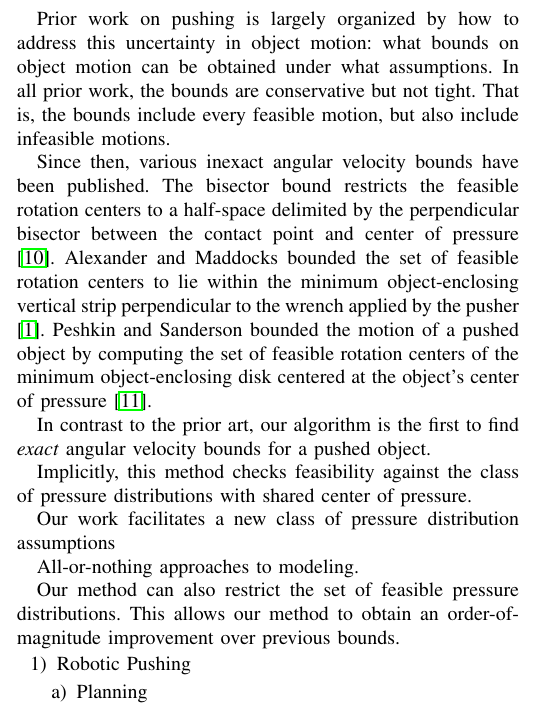
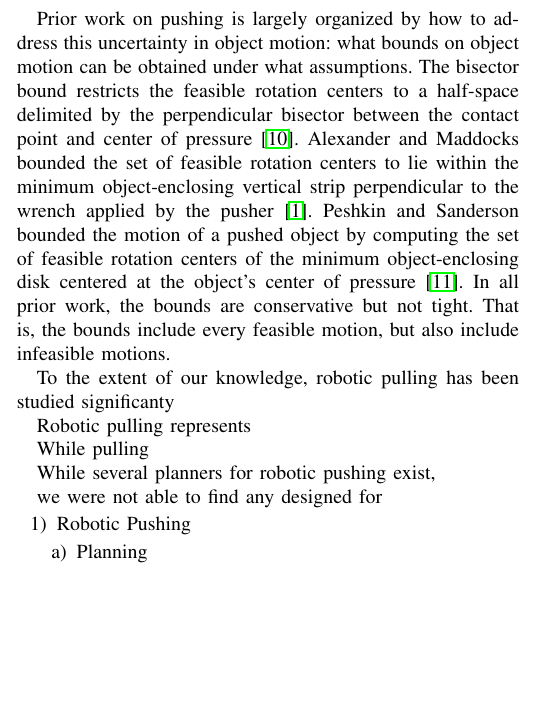
Before and after one commit to ehuang3/robotic_pulling, a LaTeX paper (tex/RSS2017_PressPull.tex): part of one column of page 1 of 8, cut so that both start at the same text, the shorter picture padded with empty space. Compiled offline with pdfLaTeX.

Commit message:
tex: Edits to Related Work

```diff
--- a/tex/RSS2017_PressPull.tex
+++ b/tex/RSS2017_PressPull.tex
@@ -335,34 +334,40 @@ discussion and conclusion.
 
 Prior work on pushing is largely organized by how to address this
 uncertainty in object motion: what bounds on object motion can be
-obtained under what assumptions.  In all prior work, the bounds are
-conservative but not tight.  That is, the bounds include every
-feasible motion, but also include infeasible motions.
+obtained under what assumptions.
+% Since then, various inexact angular velocity bounds have been
+% published.
+The bisector bound restricts the feasible rotation centers to a
+half-space delimited by the perpendicular bisector between the contact
+point and center of pressure \cite{Mason}.  Alexander and Maddocks
+bounded the set of feasible rotation centers to lie within the minimum
+object-enclosing vertical strip perpendicular to the wrench applied by
+the pusher \cite{alexander1993bounds}.  Peshkin and Sanderson bounded
+the motion of a pushed object by computing the set of feasible
+rotation centers of the minimum object-enclosing disk centered at the
+object's center of pressure \cite{peshkin1988motion}. In all prior
+work, the bounds are conservative but not tight. That is, the bounds
+include every feasible motion, but also include infeasible motions.
 
-Since then, various inexact angular velocity bounds have been
-published. The bisector bound restricts the feasible rotation centers
-to a half-space delimited by the perpendicular bisector between the
-contact point and center of pressure \cite{Mason}.  Alexander and
-Maddocks bounded the set of feasible rotation centers to lie within
-the minimum object-enclosing vertical strip perpendicular to the
-wrench applied by the pusher \cite{alexander1993bounds}.  Peshkin and
-Sanderson bounded the motion of a pushed object by computing the set
-of feasible rotation centers of the minimum object-enclosing disk
-centered at the object's center of pressure \cite{peshkin1988motion}.
+To the extent of our knowledge, robotic pulling has been studied significanty
 
-In contrast to the prior art, our algorithm is the first to find
-\textit{exact} angular velocity bounds for a pushed object.
+Robotic pulling represents
 
-Implicitly, this method checks feasibility against the class of
-pressure distributions with shared center of pressure.
+While pulling
 
-Our work facilitates a new class of pressure distribution assumptions
+While several planners for robotic pushing exist,
 
-All-or-nothing approaches to modeling.
+we were not able to find any designed for
 
-Our method can also restrict the set of feasible pressure
-distributions. This allows our method to obtain an order-of-magnitude
-improvement over previous bounds.
+% In contrast to the prior art, our algorithm is the first to find
+% \textit{exact} angular velocity bounds for a pushed object.
+% Implicitly, this method checks feasibility against the class of
+% pressure distributions with shared center of pressure.
+% Our work facilitates a new class of pressure distribution assumptions
+% All-or-nothing approaches to modeling.
+% Our method can also restrict the set of feasible pressure
+% distributions. This allows our method to obtain an order-of-magnitude
+% improvement over previous bounds.
 
 \begin{enumerate}
 \item Robotic Pushing
```
Also changed, not shown: tex/RSS2017_PressPull.tex (1 more changed lines).
